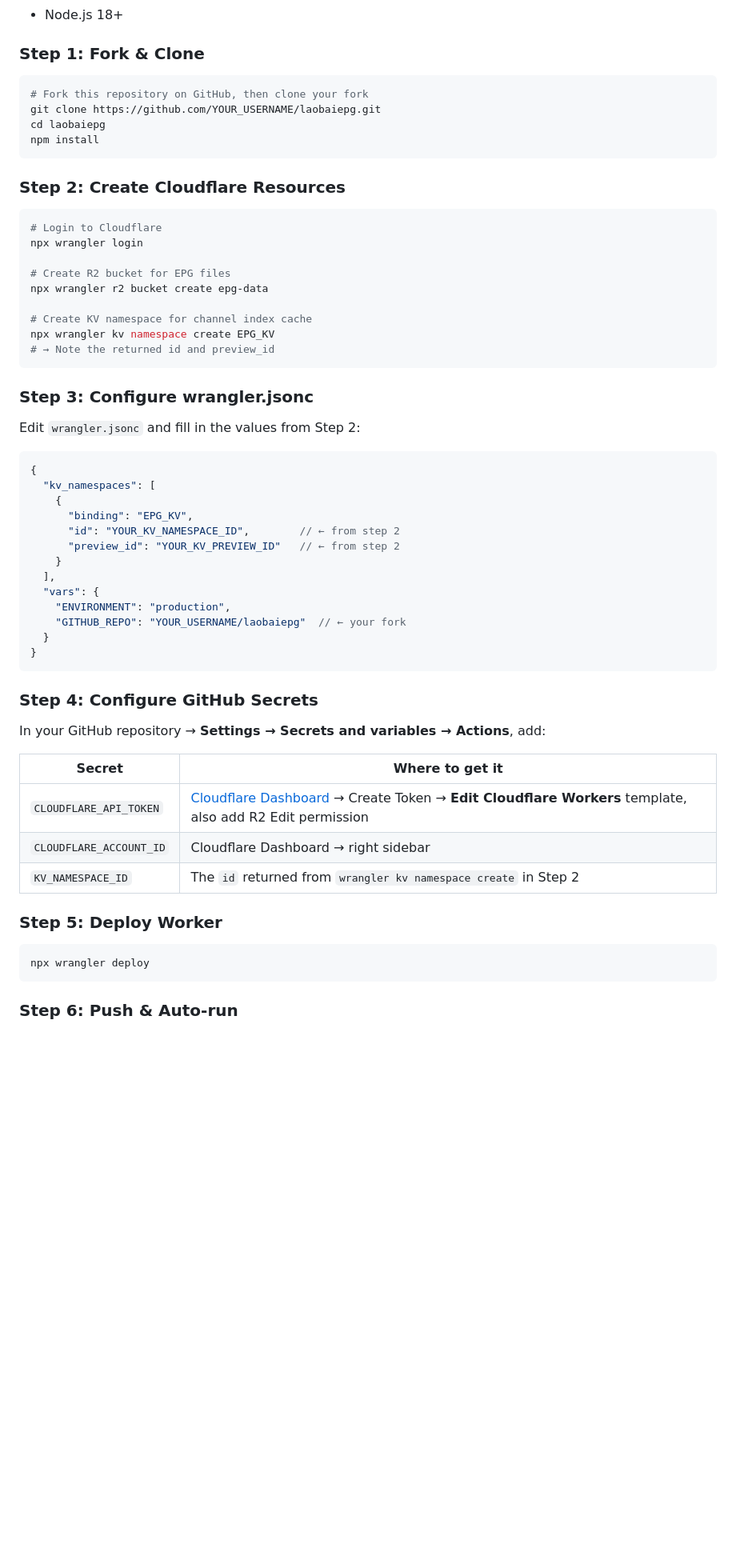
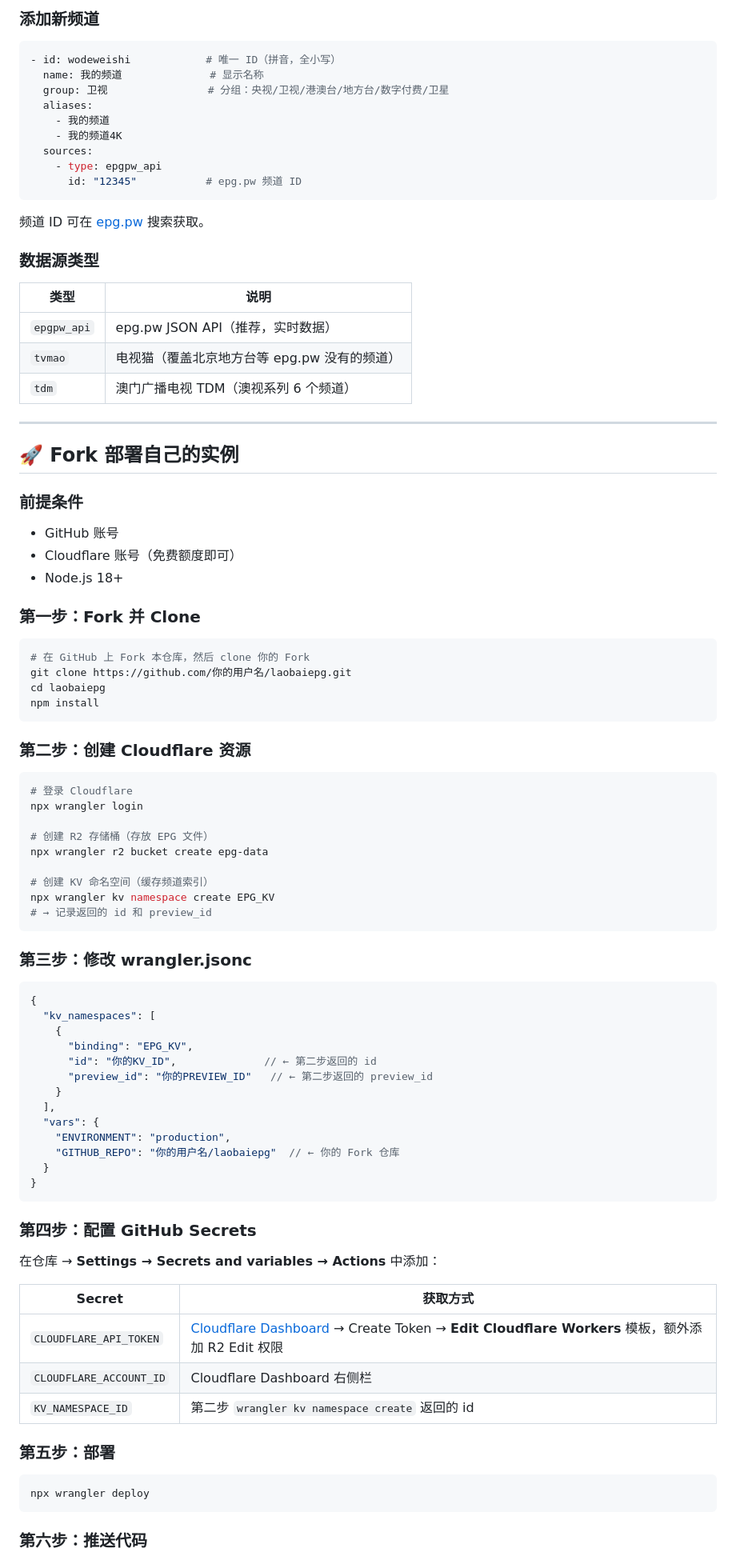
Before and after one commit to zqs1qiwan/laobaiepg, a Markdown page: README.md, the part around one of its changes. Shown at 80% size. GitHub-like rendering; blank space fills up the shorter version.

````diff
--- a/README.md
+++ b/README.md
@@ -46,63 +75,93 @@ Fork this project and deploy your own EPG service with full control over channel
+### 添加新频道
+
+```yaml
+- id: wodeweishi            # 唯一 ID（拼音，全小写）
+  name: 我的频道              # 显示名称
+  group: 卫视                # 分组：央视/卫视/港澳台/地方台/数字付费/卫星
+  aliases:
+    - 我的频道
+    - 我的频道4K
+  sources:
+    - type: epgpw_api
+      id: "12345"           # epg.pw 频道 ID
+```
+
+频道 ID 可在 [epg.pw](https://epg.pw/check_guide.php) 搜索获取。
+
+### 数据源类型
+
+| 类型 | 说明 |
+|------|------|
+| `epgpw_api` | epg.pw JSON API（推荐，实时数据） |
+| `tvmao` | 电视猫（覆盖北京地方台等 epg.pw 没有的频道）|
+| `tdm` | 澳门广播电视 TDM（澳视系列 6 个频道）|
+
+---
+
+## 🚀 Fork 部署自己的实例
+
+### 前提条件
+
+- GitHub 账号
+- Cloudflare 账号（免费额度即可）
 - Node.js 18+
 
-### Step 1: Fork & Clone
+### 第一步：Fork 并 Clone
 
 ```bash
-# Fork this repository on GitHub, then clone your fork
-git clone https://github.com/YOUR_USERNAME/laobaiepg.git
+# 在 GitHub 上 Fork 本仓库，然后 clone 你的 Fork
+git clone https://github.com/你的用户名/laobaiepg.git
 cd laobaiepg
 npm install
 ```
 
-### Step 2: Create Cloudflare Resources
+### 第二步：创建 Cloudflare 资源
 
 ```bash
-# Login to Cloudflare
+# 登录 Cloudflare
 npx wrangler login
 
-# Create R2 bucket for EPG files
+# 创建 R2 存储桶（存放 EPG 文件）
 npx wrangler r2 bucket create epg-data
 
-# Create KV namespace for channel index cache
+# 创建 KV 命名空间（缓存频道索引）
 npx wrangler kv namespace create EPG_KV
-# → Note the returned id and preview_id
+# → 记录返回的 id 和 preview_id
 ```
 
-### Step 3: Configure wrangler.jsonc
-
-Edit `wrangler.jsonc` and fill in the values from Step 2:
+### 第三步：修改 wrangler.jsonc
 
 ```jsonc
 {
   "kv_namespaces": [
     {
       "binding": "EPG_KV",
-      "id": "YOUR_KV_NAMESPACE_ID",        // ← from step 2
-      "preview_id": "YOUR_KV_PREVIEW_ID"   // ← from step 2
+      "id": "你的KV_ID",              // ← 第二步返回的 id
+      "preview_id": "你的PREVIEW_ID"   // ← 第二步返回的 preview_id
     }
   ],
   "vars": {
     "ENVIRONMENT": "production",
-    "GITHUB_REPO": "YOUR_USERNAME/laobaiepg"  // ← your fork
+    "GITHUB_REPO": "你的用户名/laobaiepg"  // ← 你的 Fork 仓库
   }
 }
 ```
 
-### Step 4: Configure GitHub Secrets
+### 第四步：配置 GitHub Secrets
 
-In your GitHub repository → **Settings → Secrets and variables → Actions**, add:
+在仓库 → **Settings → Secrets and variables → Actions** 中添加：
 
-| Secret | Where to get it |
-|--------|----------------|
-| `CLOUDFLARE_API_TOKEN` | [Cloudflare Dashboard](https://dash.cloudflare.com/profile/api-tokens) → Create Token → **Edit Cloudflare Workers** template, also add R2 Edit permission |
-| `CLOUDFLARE_ACCOUNT_ID` | Cloudflare Dashboard → right sidebar |
-| `KV_NAMESPACE_ID` | The `id` returned from `wrangler kv namespace create` in Step 2 |
+| Secret | 获取方式 |
+|--------|---------|
+| `CLOUDFLARE_API_TOKEN` | [Cloudflare Dashboard](https://dash.cloudflare.com/profile/api-tokens) → Create Token → **Edit Cloudflare Workers** 模板，额外添加 R2 Edit 权限 |
+| `CLOUDFLARE_ACCOUNT_ID` | Cloudflare Dashboard 右侧栏 |
+| `KV_NAMESPACE_ID` | 第二步 `wrangler kv namespace create` 返回的 id |
 
-### Step 5: Deploy Worker
+### 第五步：部署
 
 ```bash
 npx wrangler deploy
 ```
 
-### Step 6: Push & Auto-run
+### 第六步：推送代码
 
````
Also changed, not shown: other parts of README.md (+113 -117 lines), README_EN.md (added, +125 -0 lines).
